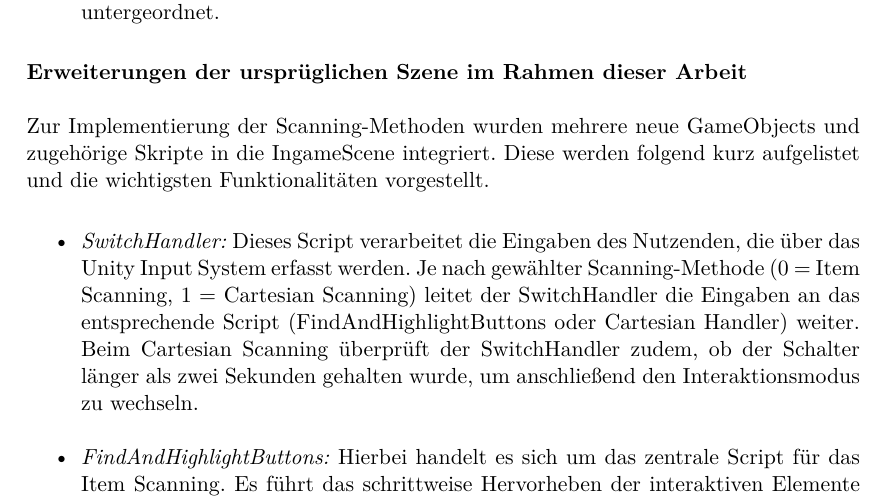
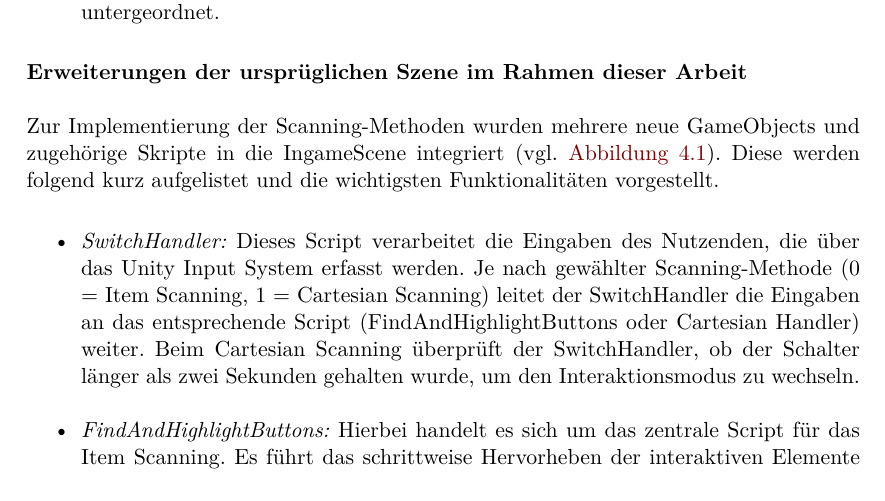
Before and after one commit to finja570/Masterarbeit-FW, a LaTeX thesis (LatexProjekt/main.tex, which reads LatexProjekt/content/04_Implementation.tex): part of page 63 of 138 before the commit and part of page 63 of 139 after it, cut so that both start at the same text. Compiled offline with pdfLaTeX.

Commit message:
Abbildung Implementierung

```diff
--- a/LatexProjekt/content/04_Implementation.tex
+++ b/LatexProjekt/content/04_Implementation.tex
@@ -20,4 +20,4 @@ Die für die Implementierung relevanten Erweiterungen im Rahmen dieser Arbeit wu
 
 {\normalfont \bfseries Erweiterungen der ursprüglichen Szene im Rahmen dieser Arbeit}
 
-Zur Implementierung der Scanning-Methoden wurden mehrere neue GameObjects und zugehörige Skripte in die IngameScene integriert. Diese werden folgend kurz aufgelistet und die wichtigsten Funktionalitäten vorgestellt.
+Zur Implementierung der Scanning-Methoden wurden mehrere neue GameObjects und zugehörige Skripte in die IngameScene integriert (vgl. \autoref{fig:infofluss}). Diese werden folgend kurz aufgelistet und die wichtigsten Funktionalitäten vorgestellt.
@@ -24,7 +29,9 @@ Zur Implementierung der Scanning-Methoden wurden mehrere neue GameObjects und zu
+    \label{fig:infofluss}
+\end{figure}
 
 \begin{itemize}
     \item \textit{SwitchHandler:}
-    Dieses Script verarbeitet die Eingaben des Nutzenden, die über das Unity Input System erfasst werden. Je nach gewählter Scanning-Methode (0 = Item Scanning, 1 = Cartesian Scanning) leitet der SwitchHandler die Eingaben an das entsprechende Script (FindAndHighlightButtons oder Cartesian Handler) weiter. Beim Cartesian Scanning überprüft der SwitchHandler zudem, ob der Schalter länger als zwei Sekunden gehalten wurde, um anschließend den Interaktionsmodus zu wechseln.
+    Dieses Script verarbeitet die Eingaben des Nutzenden, die über das Unity Input System erfasst werden. Je nach gewählter Scanning-Methode (0 = Item Scanning, 1 = Cartesian Scanning) leitet der SwitchHandler die Eingaben an das entsprechende Script (FindAndHighlightButtons oder Cartesian Handler) weiter. Beim Cartesian Scanning überprüft der SwitchHandler, ob der Schalter länger als zwei Sekunden gehalten wurde, um den Interaktionsmodus zu wechseln.
     \item \textit{FindAndHighlightButtons:}
     Hierbei handelt es sich um das zentrale Script für das Item Scanning. Es führt das schrittweise Hervorheben der interaktiven Elemente in der Szene aus und ermöglicht die Auswahl des aktuell hervorgehobenen Objekts.
     \item \textit{CartesianScanHandler:}
```
Also changed, not shown: LatexProjekt/images/FlussdiagrammArchitektur.png, LatexProjekt/content/04_Implementation.tex (14 more changed lines), 7 other files.
